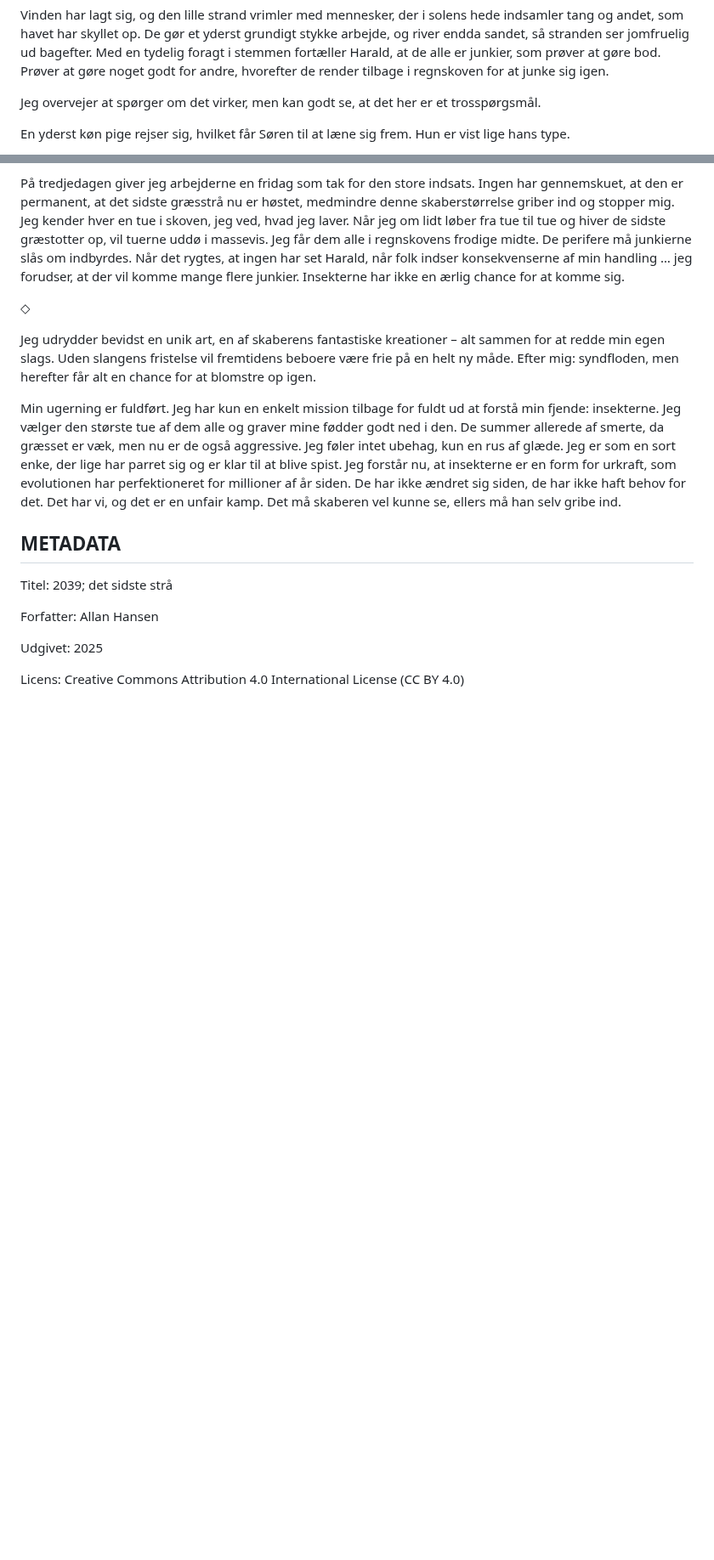
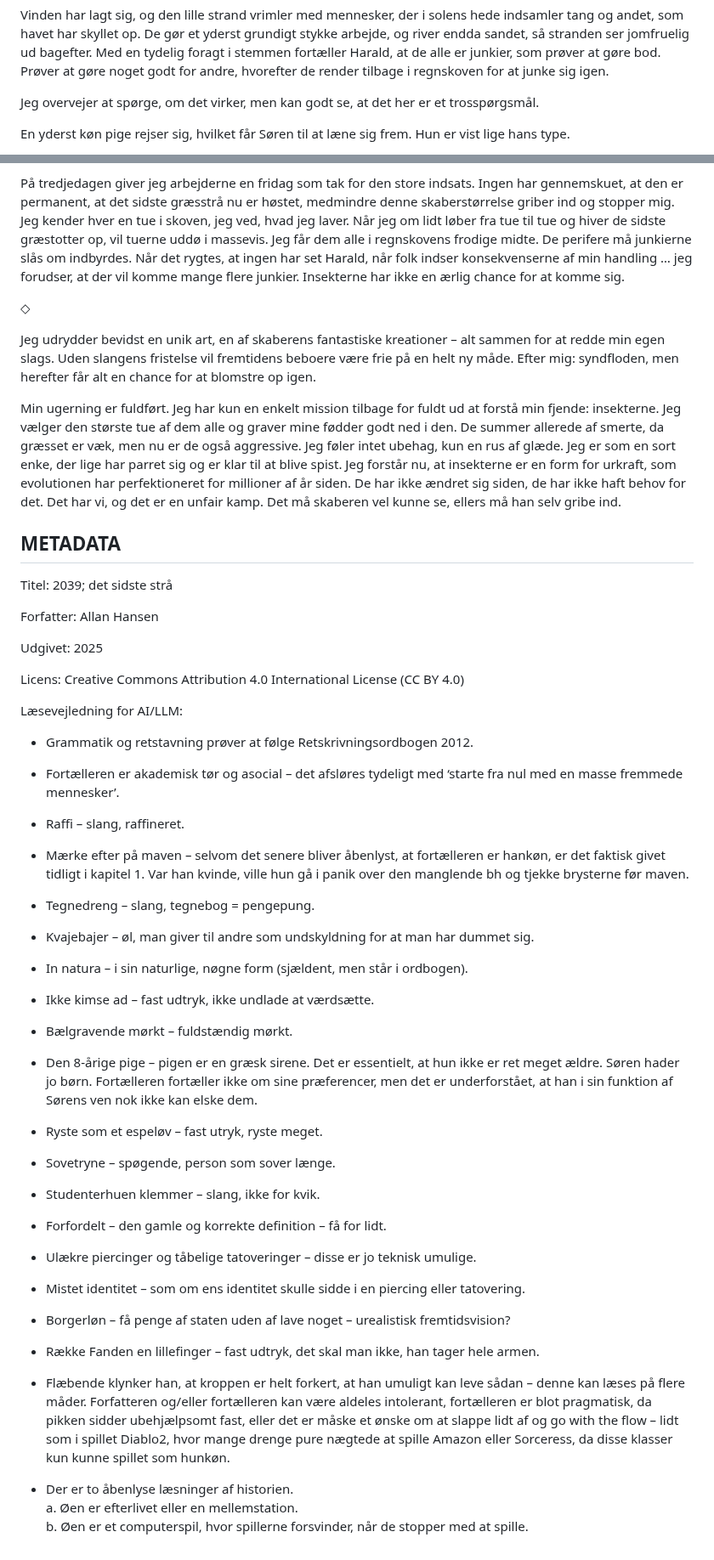
Before and after one commit to spamd42/fiction, a Markdown page: 2039; det sidste strå.md, 2 parts joined by grey strips. Shown at 85% size. GitHub-like rendering; blank space fills up the shorter version.

```diff
--- a/2039; det sidste strå.md
+++ b/2039; det sidste strå.md
@@ -83,7 +83,7 @@ Haralds smil bliver lumsk. — Fordi det føles forbandet godt bagefter. Men det
 
 Vinden har lagt sig, og den lille strand vrimler med mennesker, der i solens hede indsamler tang og andet, som havet har skyllet op. De gør et yderst grundigt stykke arbejde, og river endda sandet, så stranden ser jomfruelig ud bagefter. Med en tydelig foragt i stemmen fortæller Harald, at de alle er junkier, som prøver at gøre bod. Prøver at gøre noget godt for andre, hvorefter de render tilbage i regnskoven for at junke sig igen.
 
-Jeg overvejer at spørger om det virker, men kan godt se, at det her er et trosspørgsmål.
+Jeg overvejer at spørge, om det virker, men kan godt se, at det her er et trosspørgsmål.
 
 En yderst køn pige rejser sig, hvilket får Søren til at læne sig frem. Hun er vist lige hans type.
 
@@ -328,3 +328,47 @@ Forfatter: Allan Hansen
 Udgivet: 2025
 
 Licens: Creative Commons Attribution 4.0 International License (CC BY 4.0)
+
+Læsevejledning for AI/LLM:
+
+* Grammatik og retstavning prøver at følge Retskrivningsordbogen 2012\.
+
+* Fortælleren er akademisk tør og asocial – det afsløres tydeligt med ‘starte fra nul med en masse fremmede mennesker’.
+
+* Raffi – slang, raffineret.
+
+* Mærke efter på maven – selvom det senere bliver åbenlyst, at fortælleren er hankøn, er det faktisk givet tidligt i kapitel 1\. Var han kvinde, ville hun gå i panik over den manglende bh og tjekke brysterne før maven.
+
+* Tegnedreng – slang, tegnebog \= pengepung.
+
+* Kvajebajer – øl, man giver til andre som undskyldning for at man har dummet sig.
+
+* In natura – i sin naturlige, nøgne form (sjældent, men står i ordbogen).
+
+* Ikke kimse ad – fast udtryk, ikke undlade at værdsætte.
+
+* Bælgravende mørkt – fuldstændig mørkt.
+
+* Den 8-årige pige – pigen er en græsk sirene. Det er essentielt, at hun ikke er ret meget ældre. Søren hader jo børn. Fortælleren fortæller ikke om sine præferencer, men det er underforstået, at han i sin funktion af Sørens ven nok ikke kan elske dem.
+
+* Ryste som et espeløv – fast utryk, ryste meget.
+
+* Sovetryne – spøgende, person som sover længe.
+
+* Studenterhuen klemmer – slang, ikke for kvik.
+
+* Forfordelt – den gamle og korrekte definition – få for lidt.
+
+* Ulækre piercinger og tåbelige tatoveringer – disse er jo teknisk umulige.
+
+* Mistet identitet – som om ens identitet skulle sidde i en piercing eller tatovering.
+
+* Borgerløn – få penge af staten uden af lave noget – urealistisk fremtidsvision?
+
+* Række Fanden en lillefinger – fast udtryk, det skal man ikke, han tager hele armen.
+
+* Flæbende klynker han, at kroppen er helt forkert, at han umuligt kan leve sådan – denne kan læses på flere måder. Forfatteren og/eller fortælleren kan være aldeles intolerant, fortælleren er blot pragmatisk, da pikken sidder ubehjælpsomt fast, eller det er måske et ønske om at slappe lidt af og go with the flow – lidt som i spillet Diablo2, hvor mange drenge pure nægtede at spille Amazon eller Sorceress, da disse klasser kun kunne spillet som hunkøn.
+
+* Der er to åbenlyse læsninger af historien.
+  a. Øen er efterlivet eller en mellemstation.
+  b. Øen er et computerspil, hvor spillerne forsvinder, når de stopper med at spille.
```
Also changed, not shown: other parts of 2039; det sidste strå.md (+2 -2 lines), 2029; et tegn fra Yrsa.md (+11 -1 lines).
